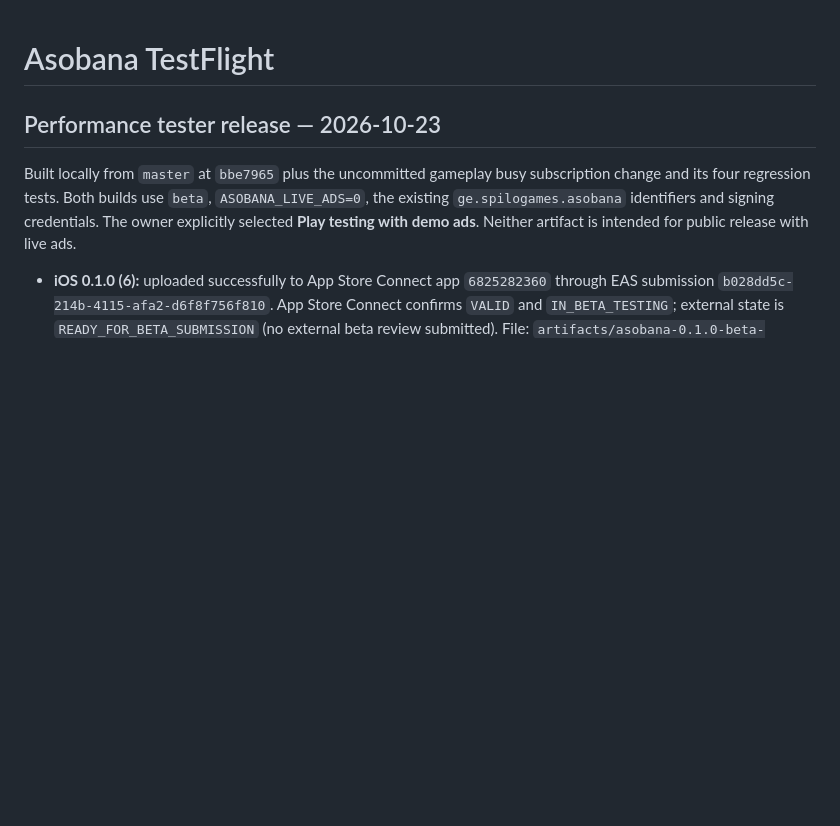
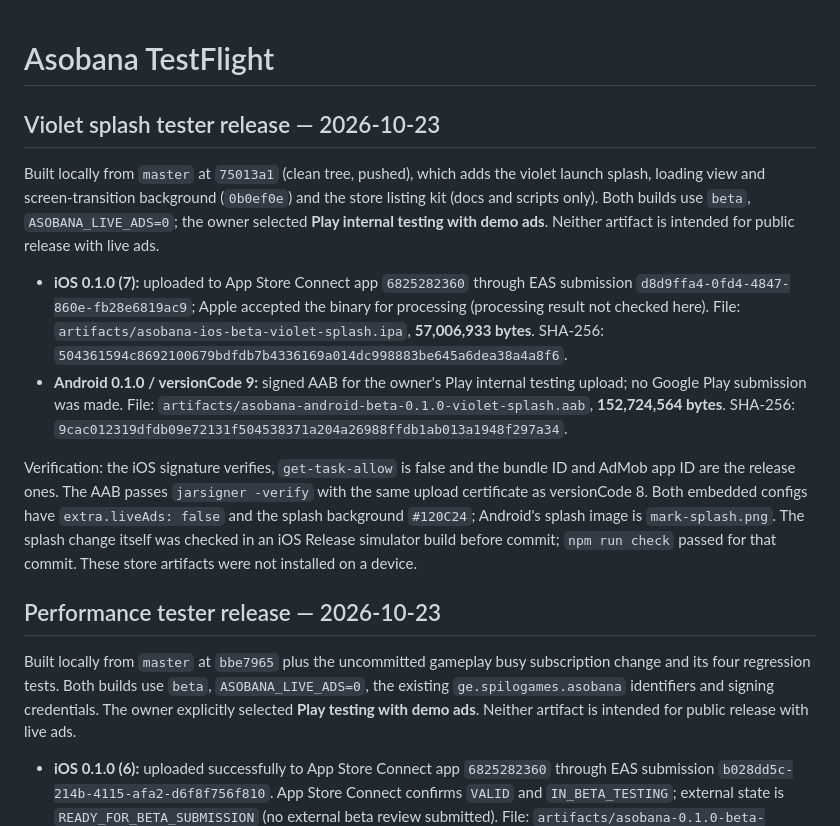
Before and after one commit to GiorgiKhunashvili/asobana, a Markdown page: docs/TESTFLIGHT.md, the part around the change. Rendered like a GitHub page; blank space fills up the shorter version.

Commit message:
Record the violet splash tester builds
iOS 0.1.0 (7) on TestFlight and Android versionCode 9 for Play internal
testing, both beta builds with demo ads from 75013a1.

Co-Authored-By: Claude Opus 5.5 <noreply@anthropic.com>

```diff
--- a/docs/TESTFLIGHT.md
+++ b/docs/TESTFLIGHT.md
@@ -1,4 +1,30 @@
 # Asobana TestFlight
+
+## Violet splash tester release — 2026-10-23
+
+Built locally from `master` at `75013a1` (clean tree, pushed), which adds the
+violet launch splash, loading view and screen-transition background (`0b0ef0e`)
+and the store listing kit (docs and scripts only). Both builds use `beta`,
+`ASOBANA_LIVE_ADS=0`; the owner selected **Play internal testing with demo ads**.
+Neither artifact is intended for public release with live ads.
+
+- **iOS 0.1.0 (7):** uploaded to App Store Connect app `6825282360` through EAS
+  submission `d8d9ffa4-0fd4-4847-860e-fb28e6819ac9`; Apple accepted the binary
+  for processing (processing result not checked here).
+  File: `artifacts/asobana-ios-beta-violet-splash.ipa`, **57,006,933 bytes**.
+  SHA-256: `504361594c8692100679bdfdb7b4336169a014dc998883be645a6dea38a4a8f6`.
+- **Android 0.1.0 / versionCode 9:** signed AAB for the owner's Play internal
+  testing upload; no Google Play submission was made. File:
+  `artifacts/asobana-android-beta-0.1.0-violet-splash.aab`, **152,724,564 bytes**.
+  SHA-256: `9cac012319dfdb09e72131f504538371a204a26988ffdb1ab013a1948f297a34`.
+
+Verification: the iOS signature verifies, `get-task-allow` is false and the
+bundle ID and AdMob app ID are the release ones. The AAB passes `jarsigner -verify`
+with the same upload certificate as versionCode 8. Both embedded configs have
+`extra.liveAds: false` and the splash background `#120C24`; Android's splash
+image is `mark-splash.png`. The splash change itself was checked in an iOS Release
+simulator build before commit; `npm run check` passed for that commit. These
+store artifacts were not installed on a device.
 
 ## Performance tester release — 2026-10-23
 
```
